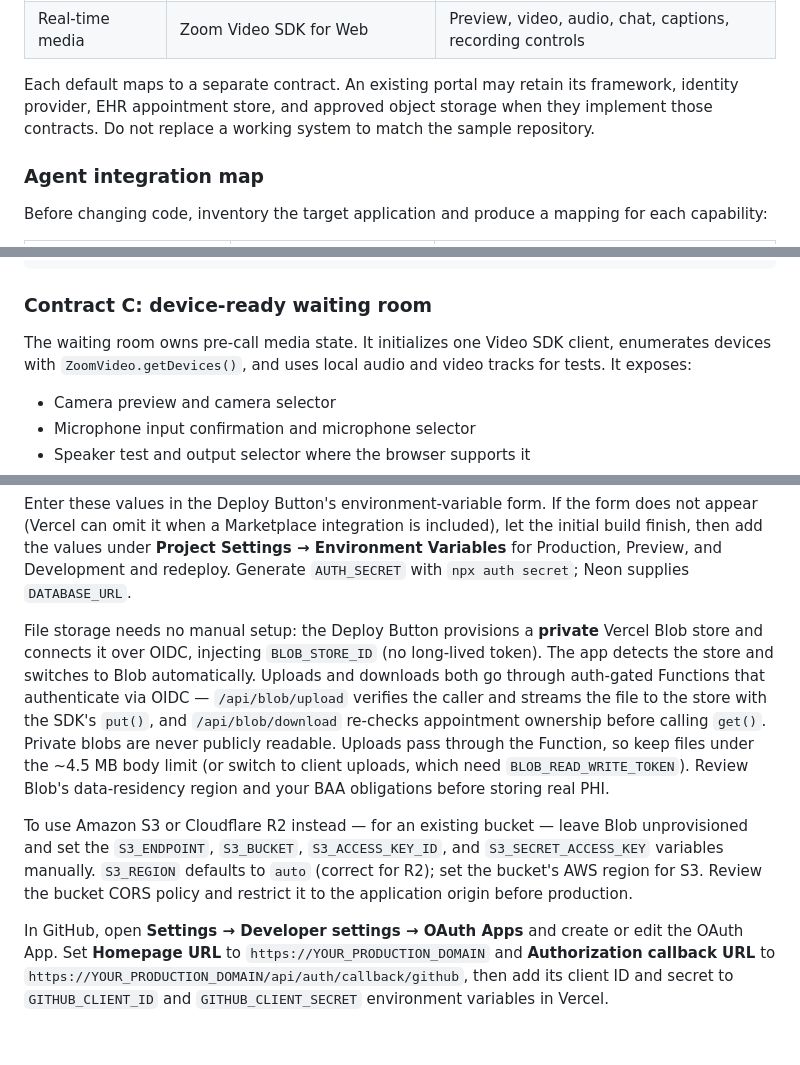
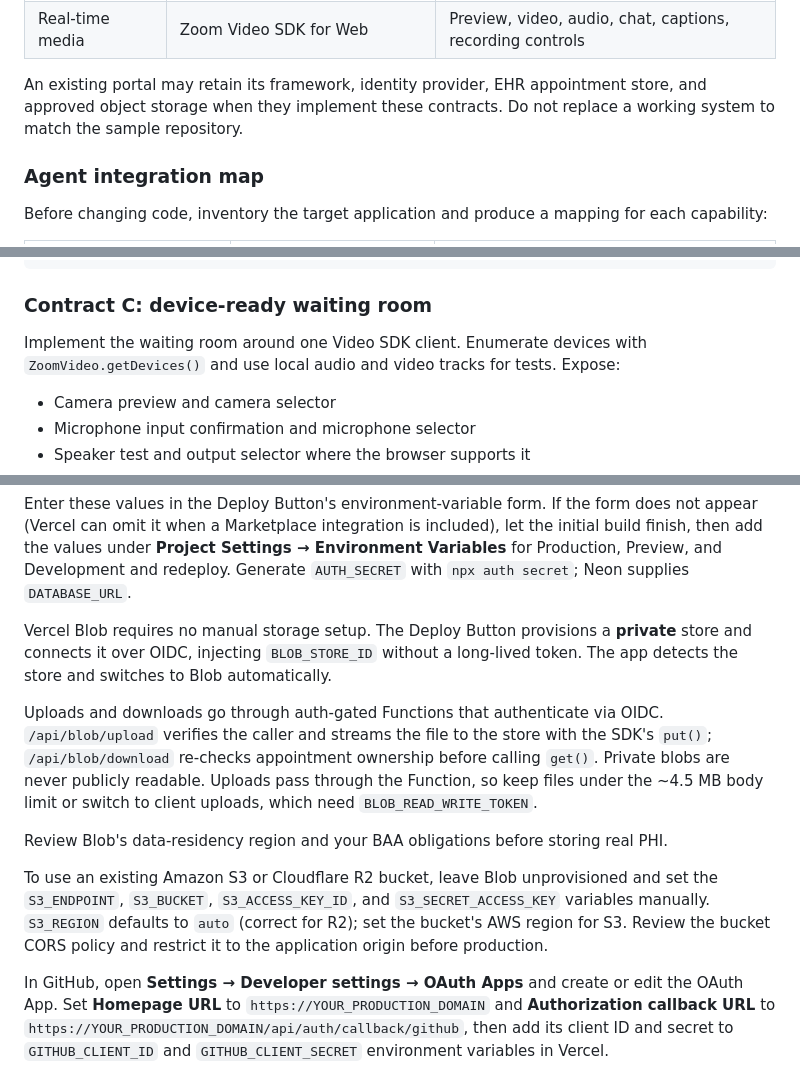
Before and after one commit to zoom/blueprints, a Markdown page: blueprints/telehealth-video-visits/index.md, 3 parts joined by grey strips. Drawn GitHub-style; folded sections open; blank space fills up the shorter version.

Commit message:
feat: remove difficulty

```diff
--- a/blueprints/telehealth-video-visits/index.md
+++ b/blueprints/telehealth-video-visits/index.md
@@ -126,7 +125,7 @@ The reference stack uses:
 | Real-time media   | Zoom Video SDK for Web                              | Preview, video, audio, chat, captions, recording controls     |
 
 
-Each default maps to a separate contract. An existing portal may retain its framework, identity provider, EHR appointment store, and approved object storage when they implement those contracts. Do not replace a working system to match the sample repository.
+An existing portal may retain its framework, identity provider, EHR appointment store, and approved object storage when they implement these contracts. Do not replace a working system to match the sample repository.
 
 ### Agent integration map
 
@@ -233,7 +232,7 @@ function signVideoSdkJwt(sessionName: string, role: 0 | 1) {
 
 ### Contract C: device-ready waiting room
 
-The waiting room owns pre-call media state. It initializes one Video SDK client, enumerates devices with `ZoomVideo.getDevices()`, and uses local audio and video tracks for tests. It exposes:
+Implement the waiting room around one Video SDK client. Enumerate devices with `ZoomVideo.getDevices()` and use local audio and video tracks for tests. Expose:
 
 - Camera preview and camera selector
 - Microphone input confirmation and microphone selector
@@ -346,9 +345,13 @@ The Deploy Button collects two groups of environment variables:
 
 Enter these values in the Deploy Button's environment-variable form. If the form does not appear (Vercel can omit it when a Marketplace integration is included), let the initial build finish, then add the values under **Project Settings → Environment Variables** for Production, Preview, and Development and redeploy. Generate `AUTH_SECRET` with `npx auth secret`; Neon supplies `DATABASE_URL`.
 
-File storage needs no manual setup: the Deploy Button provisions a **private** Vercel Blob store and connects it over OIDC, injecting `BLOB_STORE_ID` (no long-lived token). The app detects the store and switches to Blob automatically. Uploads and downloads both go through auth-gated Functions that authenticate via OIDC — `/api/blob/upload` verifies the caller and streams the file to the store with the SDK's `put()`, and `/api/blob/download` re-checks appointment ownership before calling `get()`. Private blobs are never publicly readable. Uploads pass through the Function, so keep files under the ~4.5 MB body limit (or switch to client uploads, which need `BLOB_READ_WRITE_TOKEN`). Review Blob's data-residency region and your BAA obligations before storing real PHI.
+Vercel Blob requires no manual storage setup. The Deploy Button provisions a **private** store and connects it over OIDC, injecting `BLOB_STORE_ID` without a long-lived token. The app detects the store and switches to Blob automatically.
 
-To use Amazon S3 or Cloudflare R2 instead — for an existing bucket — leave Blob unprovisioned and set the `S3_ENDPOINT`, `S3_BUCKET`, `S3_ACCESS_KEY_ID`, and `S3_SECRET_ACCESS_KEY` variables manually. `S3_REGION` defaults to `auto` (correct for R2); set the bucket's AWS region for S3. Review the bucket CORS policy and restrict it to the application origin before production.
+Uploads and downloads go through auth-gated Functions that authenticate via OIDC. `/api/blob/upload` verifies the caller and streams the file to the store with the SDK's `put()`; `/api/blob/download` re-checks appointment ownership before calling `get()`. Private blobs are never publicly readable. Uploads pass through the Function, so keep files under the ~4.5 MB body limit or switch to client uploads, which need `BLOB_READ_WRITE_TOKEN`.
+
+Review Blob's data-residency region and your BAA obligations before storing real PHI.
+
+To use an existing Amazon S3 or Cloudflare R2 bucket, leave Blob unprovisioned and set the `S3_ENDPOINT`, `S3_BUCKET`, `S3_ACCESS_KEY_ID`, and `S3_SECRET_ACCESS_KEY` variables manually. `S3_REGION` defaults to `auto` (correct for R2); set the bucket's AWS region for S3. Review the bucket CORS policy and restrict it to the application origin before production.
 
 In GitHub, open **Settings → Developer settings → OAuth Apps** and create or edit the OAuth App. Set **Homepage URL** to `https://YOUR_PRODUCTION_DOMAIN` and **Authorization callback URL** to `https://YOUR_PRODUCTION_DOMAIN/api/auth/callback/github`, then add its client ID and secret to `GITHUB_CLIENT_ID` and `GITHUB_CLIENT_SECRET` environment variables in Vercel.
 
```
Also changed, not shown: other parts of blueprints/telehealth-video-visits/index.md (+1 -2 lines).
